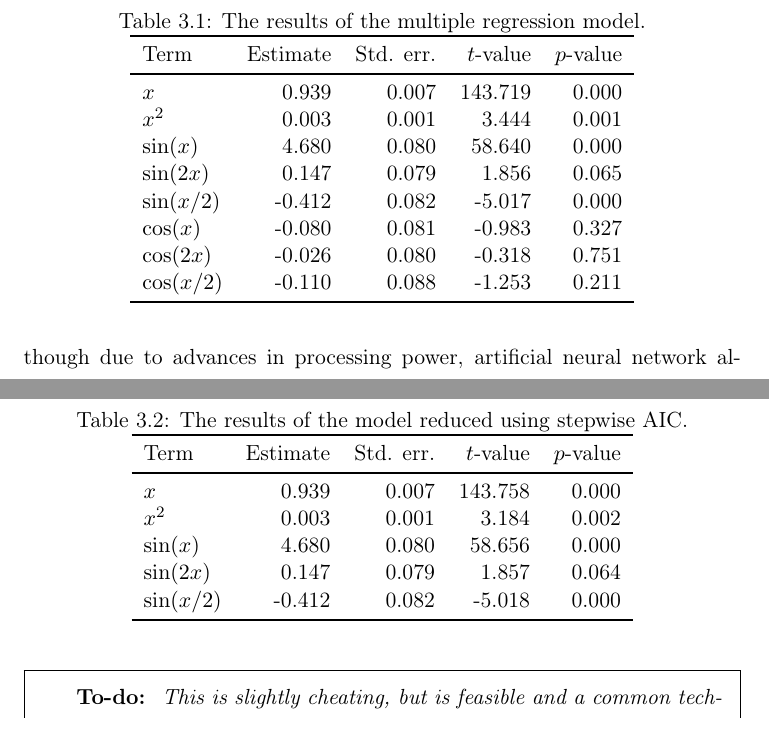
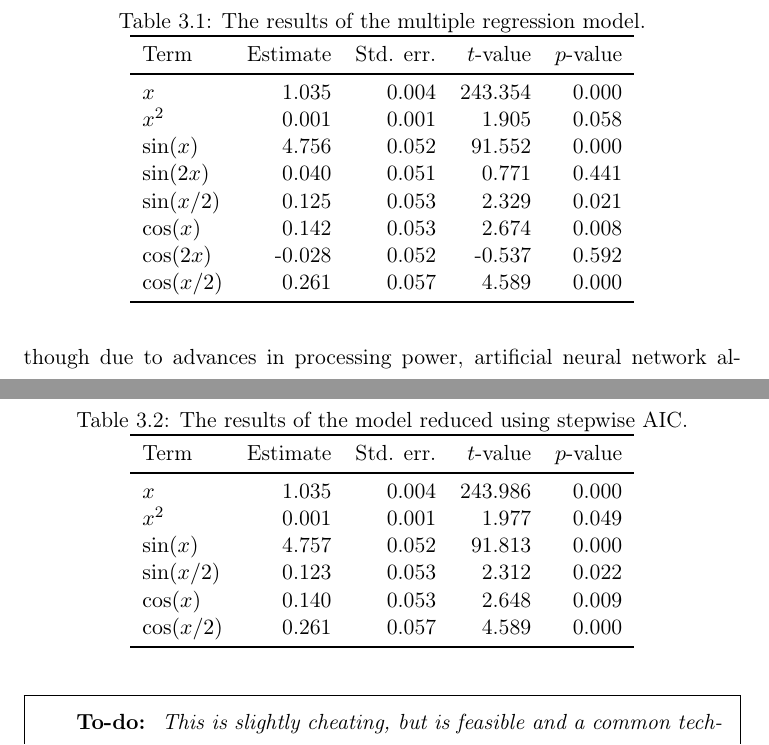
Before and after one commit to Hasnep/dissertation, a LaTeX thesis (dissertation/dissertation.tex, which reads dissertation/tables/multiple-regression.tex, dissertation/tables/stepwise-regression.tex): two parts of pages 18 and 19 of 28, joined at a grey line, cut so that both start at the same text. Compiled offline with pdfLaTeX.

Commit message:
Update tables

```diff
--- a/dissertation/tables/multiple-regression.tex
+++ b/dissertation/tables/multiple-regression.tex
@@ -6,14 +6,14 @@
 \toprule
 Term & Estimate & Std. err. & \(t\)-value & \(p\)-value\\
 \midrule
-\(x\) & 0.939 & 0.007 & 143.719 & 0.000\\
-\(x^2\) & 0.003 & 0.001 & 3.444 & 0.001\\
-\(\sin(x)\) & 4.680 & 0.080 & 58.640 & 0.000\\
-\(\sin(2x)\) & 0.147 & 0.079 & 1.856 & 0.065\\
-\(\sin(x/2)\) & -0.412 & 0.082 & -5.017 & 0.000\\
-\(\cos(x)\) & -0.080 & 0.081 & -0.983 & 0.327\\
-\(\cos(2x)\) & -0.026 & 0.080 & -0.318 & 0.751\\
-\(\cos(x/2)\) & -0.110 & 0.088 & -1.253 & 0.211\\
+\(x\) & 1.035 & 0.004 & 243.354 & 0.000\\
+\(x^2\) & 0.001 & 0.001 & 1.905 & 0.058\\
+\(\sin(x)\) & 4.756 & 0.052 & 91.552 & 0.000\\
+\(\sin(2x)\) & 0.040 & 0.051 & 0.771 & 0.441\\
+\(\sin(x/2)\) & 0.125 & 0.053 & 2.329 & 0.021\\
+\(\cos(x)\) & 0.142 & 0.053 & 2.674 & 0.008\\
+\(\cos(2x)\) & -0.028 & 0.052 & -0.537 & 0.592\\
+\(\cos(x/2)\) & 0.261 & 0.057 & 4.589 & 0.000\\
 \bottomrule
 \end{tabular}
 \end{table}
--- a/dissertation/tables/stepwise-regression.tex
+++ b/dissertation/tables/stepwise-regression.tex
@@ -6,11 +6,12 @@
 \toprule
 Term & Estimate & Std. err. & \(t\)-value & \(p\)-value\\
 \midrule
-\(x\) & 0.939 & 0.007 & 143.758 & 0.000\\
-\(x^2\) & 0.003 & 0.001 & 3.184 & 0.002\\
-\(\sin(x)\) & 4.680 & 0.080 & 58.656 & 0.000\\
-\(\sin(2x)\) & 0.147 & 0.079 & 1.857 & 0.064\\
-\(\sin(x/2)\) & -0.412 & 0.082 & -5.018 & 0.000\\
+\(x\) & 1.035 & 0.004 & 243.986 & 0.000\\
+\(x^2\) & 0.001 & 0.001 & 1.977 & 0.049\\
+\(\sin(x)\) & 4.757 & 0.052 & 91.813 & 0.000\\
+\(\sin(x/2)\) & 0.123 & 0.053 & 2.312 & 0.022\\
+\(\cos(x)\) & 0.140 & 0.053 & 2.648 & 0.009\\
+\(\cos(x/2)\) & 0.261 & 0.057 & 4.589 & 0.000\\
 \bottomrule
 \end{tabular}
 \end{table}
```
Also changed, not shown: dissertation/tables/lasso-coefs.tex (+4 -4 lines).
